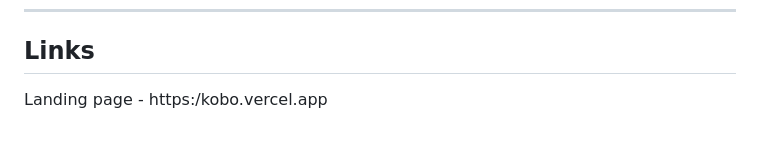
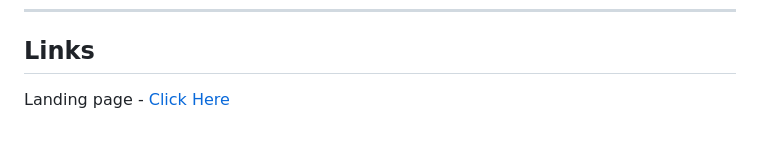
Before and after one commit to AdemiluaAdeola/kobo-backend, a Markdown page: README.md, the part around the change. GitHub-like rendering.

Commit message:
Update landing page link format in README

```diff
--- a/README.md
+++ b/README.md
@@ -208,4 +208,4 @@ python main.py
 ---
 
 ## Links
-Landing page - https:/kobo.vercel.app
+Landing page - [Click Here](https://kobo-ai.vercel.app/#)
```
